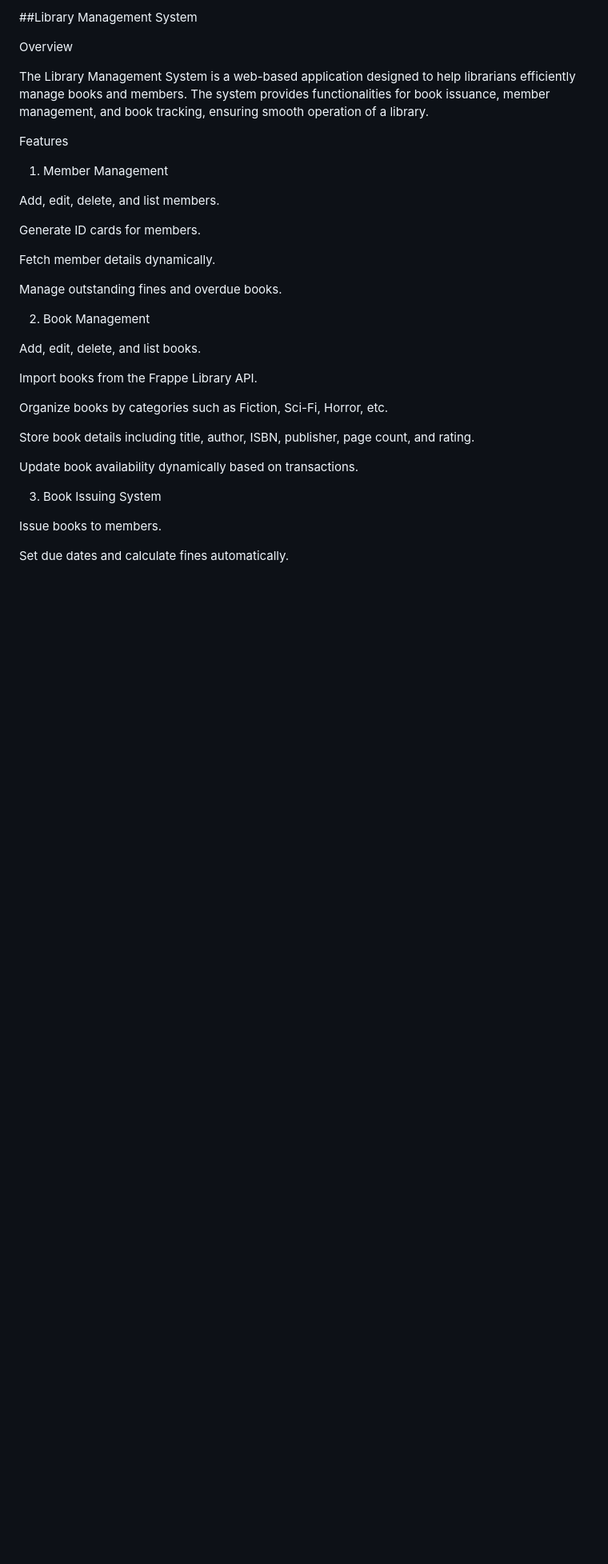
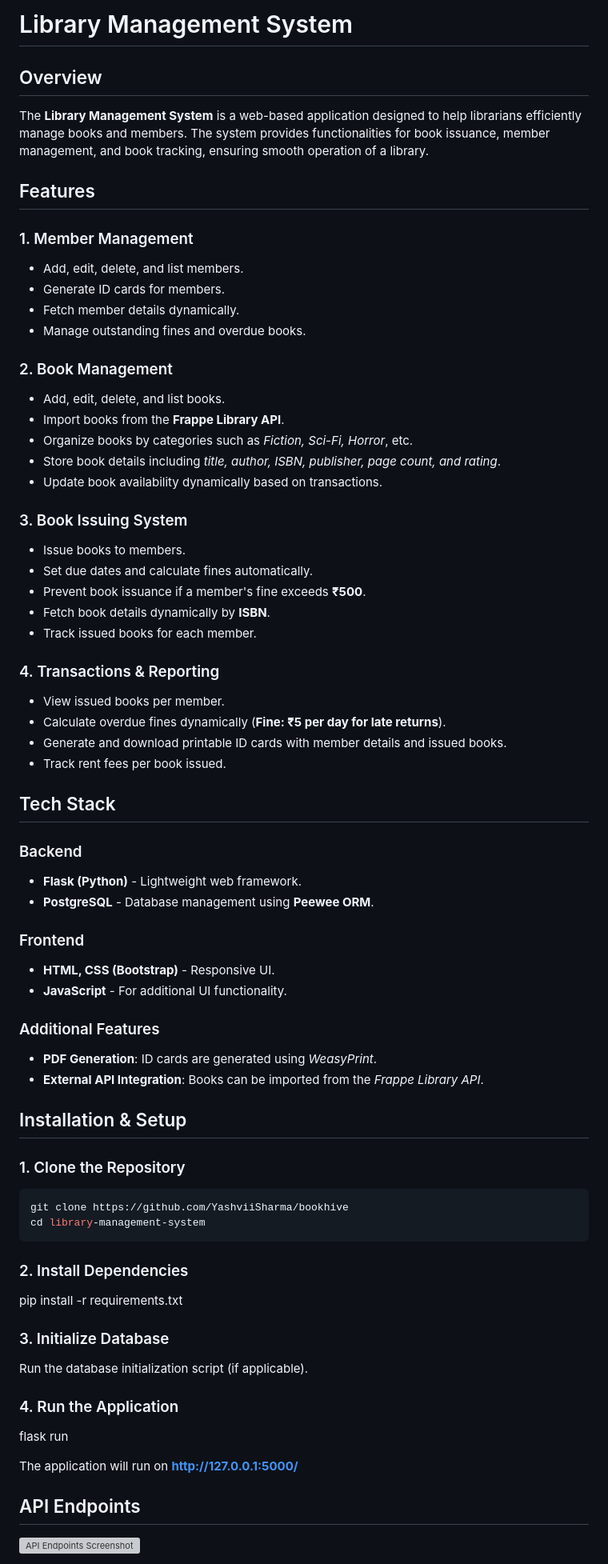
Before and after one commit to YashviiSharma/bookhive, a Markdown page: readme.md, the part around one of its changes. Shown at 80% size. Rendered like a GitHub page; blank space fills up the shorter version; grey boxes are pictures that could not be loaded.

````diff
--- a/readme.md
+++ b/readme.md
@@ -1,36 +1,69 @@
-##Library Management System
+# Library Management System
 
-Overview
+## Overview
+The **Library Management System** is a web-based application designed to help librarians efficiently manage books and members. The system provides functionalities for book issuance, member management, and book tracking, ensuring smooth operation of a library.
 
-The Library Management System is a web-based application designed to help librarians efficiently manage books and members. The system provides functionalities for book issuance, member management, and book tracking, ensuring smooth operation of a library.
+## Features
 
-Features
+### 1. Member Management
+- Add, edit, delete, and list members.
+- Generate ID cards for members.
+- Fetch member details dynamically.
+- Manage outstanding fines and overdue books.
 
-1. Member Management
+### 2. Book Management
+- Add, edit, delete, and list books.
+- Import books from the **Frappe Library API**.
+- Organize books by categories such as *Fiction, Sci-Fi, Horror*, etc.
+- Store book details including *title, author, ISBN, publisher, page count, and rating*.
+- Update book availability dynamically based on transactions.
 
-Add, edit, delete, and list members.
+### 3. Book Issuing System
+- Issue books to members.
+- Set due dates and calculate fines automatically.
+- Prevent book issuance if a member's fine exceeds **₹500**.
+- Fetch book details dynamically by **ISBN**.
+- Track issued books for each member.
 
-Generate ID cards for members.
+### 4. Transactions & Reporting
+- View issued books per member.
+- Calculate overdue fines dynamically (**Fine: ₹5 per day for late returns**).
+- Generate and download printable ID cards with member details and issued books.
+- Track rent fees per book issued.
 
-Fetch member details dynamically.
+## Tech Stack
 
-Manage outstanding fines and overdue books.
+### Backend
+- **Flask (Python)** - Lightweight web framework.
+- **PostgreSQL** - Database management using **Peewee ORM**.
 
-2. Book Management
+### Frontend
+- **HTML, CSS (Bootstrap)** - Responsive UI.
+- **JavaScript** - For additional UI functionality.
 
-Add, edit, delete, and list books.
+### Additional Features
+- **PDF Generation**: ID cards are generated using *WeasyPrint*.
+- **External API Integration**: Books can be imported from the *Frappe Library API*.
 
-Import books from the Frappe Library API.
+## Installation & Setup
 
-Organize books by categories such as Fiction, Sci-Fi, Horror, etc.
+### 1. Clone the Repository
+```bash
+git clone https://github.com/YashviiSharma/bookhive
+cd library-management-system
+```
 
-Store book details including title, author, ISBN, publisher, page count, and rating.
+### 2. Install Dependencies
+pip install -r requirements.txt
 
-Update book availability dynamically based on transactions.
+### 3. Initialize Database
+Run the database initialization script (if applicable).
 
-3. Book Issuing System
+### 4. Run the Application
+flask run
 
-Issue books to members.
+The application will run on **http://127.0.0.1:5000/**
 
-Set due dates and calculate fines automatically.
+## API Endpoints
+![API Endpoints Screenshot](https://github.com/user-attachments/assets/66aaf1af-787f-445b-8784-26af496d03ed)
 
````
Also changed, not shown: other parts of readme.md (+6 -66 lines).
